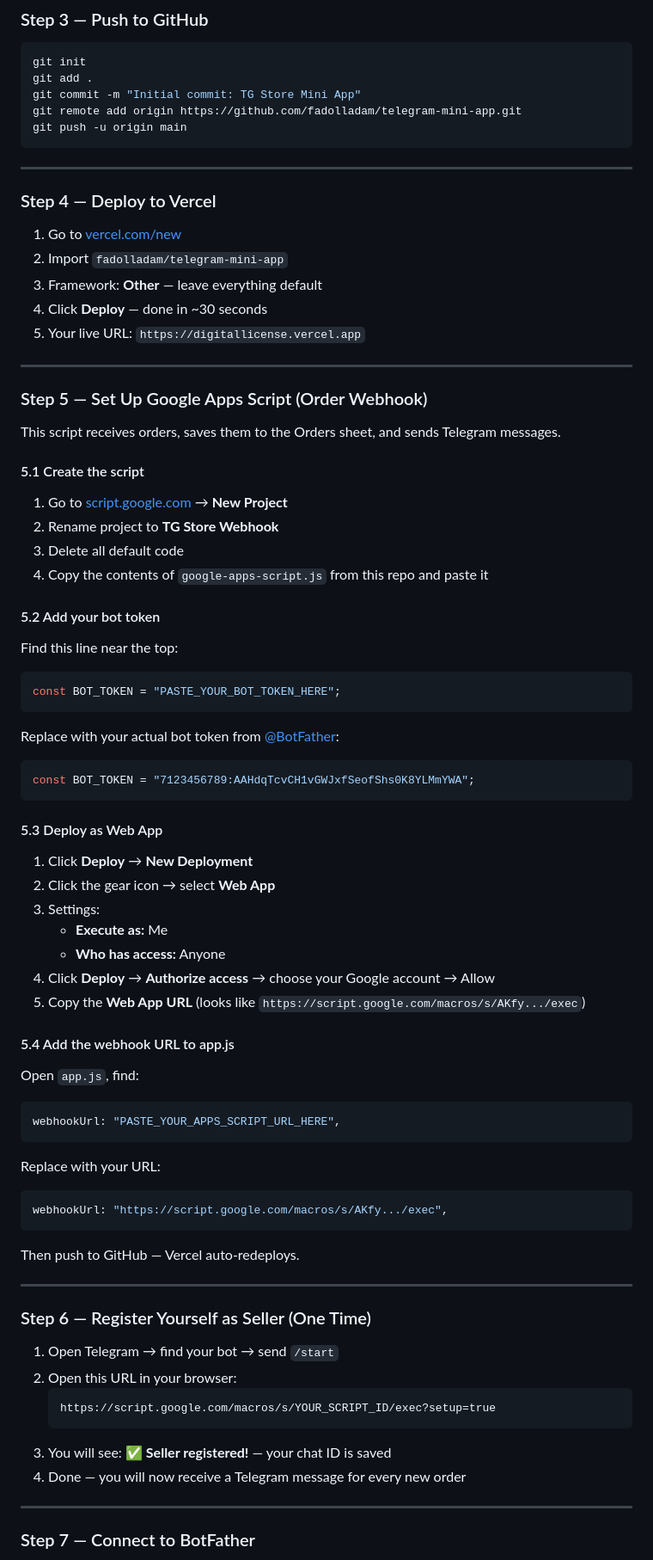
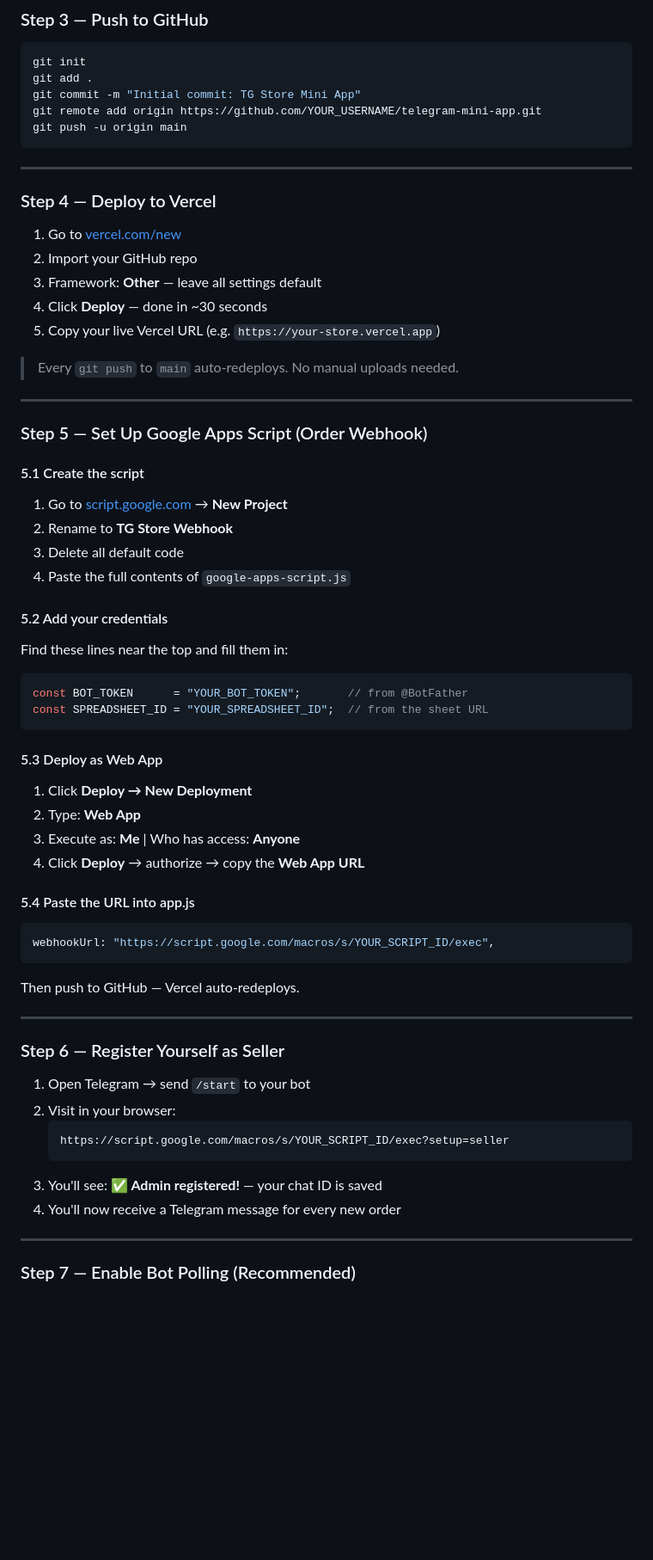
Before and after one commit to fadolladam/telegram-mini-app, a Markdown page: README.md, the part around one of its changes. Shown at 86% size. GitHub-like rendering; blank space fills up the shorter version.

````diff
--- a/README.md
+++ b/README.md
@@ -134,7 +175,7 @@ npx serve .
 git init
 git add .
 git commit -m "Initial commit: TG Store Mini App"
-git remote add origin https://github.com/fadolladam/telegram-mini-app.git
+git remote add origin https://github.com/YOUR_USERNAME/telegram-mini-app.git
 git push -u origin main
 ```
 
@@ -143,66 +184,55 @@ git push -u origin main
 ### Step 4 — Deploy to Vercel
 
 1. Go to [vercel.com/new](https://vercel.com/new)
-2. Import `fadolladam/telegram-mini-app`
-3. Framework: **Other** — leave everything default
+2. Import your GitHub repo
+3. Framework: **Other** — leave all settings default
 4. Click **Deploy** — done in ~30 seconds
-5. Your live URL: `https://digitallicense.vercel.app`
+5. Copy your live Vercel URL (e.g. `https://your-store.vercel.app`)
+
+> Every `git push` to `main` auto-redeploys. No manual uploads needed.
 
 ---
 
 ### Step 5 — Set Up Google Apps Script (Order Webhook)
 
-This script receives orders, saves them to the Orders sheet, and sends Telegram messages.
-
 #### 5.1 Create the script
 1. Go to [script.google.com](https://script.google.com) → **New Project**
-2. Rename project to **TG Store Webhook**
+2. Rename to **TG Store Webhook**
 3. Delete all default code
-4. Copy the contents of `google-apps-script.js` from this repo and paste it
+4. Paste the full contents of `google-apps-script.js`
 
-#### 5.2 Add your bot token
-Find this line near the top:
+#### 5.2 Add your credentials
+Find these lines near the top and fill them in:
 ```js
-const BOT_TOKEN = "PASTE_YOUR_BOT_TOKEN_HERE";
-```
-Replace with your actual bot token from [@BotFather](https://t.me/BotFather):
-```js
-const BOT_TOKEN = "7123456789:AAHdqTcvCH1vGWJxfSeofShs0K8YLMmYWA";
+const BOT_TOKEN      = "YOUR_BOT_TOKEN";       // from @BotFather
+const SPREADSHEET_ID = "YOUR_SPREADSHEET_ID";  // from the sheet URL
 ```
 
 #### 5.3 Deploy as Web App
-1. Click **Deploy** → **New Deployment**
-2. Click the gear icon → select **Web App**
-3. Settings:
-   - **Execute as:** Me
-   - **Who has access:** Anyone
-4. Click **Deploy** → **Authorize access** → choose your Google account → Allow
-5. Copy the **Web App URL** (looks like `https://script.google.com/macros/s/AKfy.../exec`)
+1. Click **Deploy → New Deployment**
+2. Type: **Web App**
+3. Execute as: **Me** | Who has access: **Anyone**
+4. Click **Deploy** → authorize → copy the **Web App URL**
 
-#### 5.4 Add the webhook URL to app.js
-Open `app.js`, find:
+#### 5.4 Paste the URL into app.js
 ```js
-webhookUrl: "PASTE_YOUR_APPS_SCRIPT_URL_HERE",
-```
-Replace with your URL:
-```js
-webhookUrl: "https://script.google.com/macros/s/AKfy.../exec",
+webhookUrl: "https://script.google.com/macros/s/YOUR_SCRIPT_ID/exec",
 ```
 Then push to GitHub — Vercel auto-redeploys.
 
 ---
 
-### Step 6 — Register Yourself as Seller (One Time)
+### Step 6 — Register Yourself as Seller
 
-1. Open Telegram → find your bot → send `/start`
-2. Open this URL in your browser:
+1. Open Telegram → send `/start` to your bot
+2. Visit in your browser:
    ```
-   https://script.google.com/macros/s/YOUR_SCRIPT_ID/exec?setup=true
+   https://script.google.com/macros/s/YOUR_SCRIPT_ID/exec?setup=seller
    ```
-3. You will see: **✅ Seller registered!** — your chat ID is saved
-4. Done — you will now receive a Telegram message for every new order
+3. You'll see: **✅ Admin registered!** — your chat ID is saved
+4. You'll now receive a Telegram message for every new order
 
 ---
 
-### Step 7 — Connect to BotFather
+### Step 7 — Enable Bot Polling (Recommended)
 
````
Also changed, not shown: other parts of README.md (+166 -146 lines).
